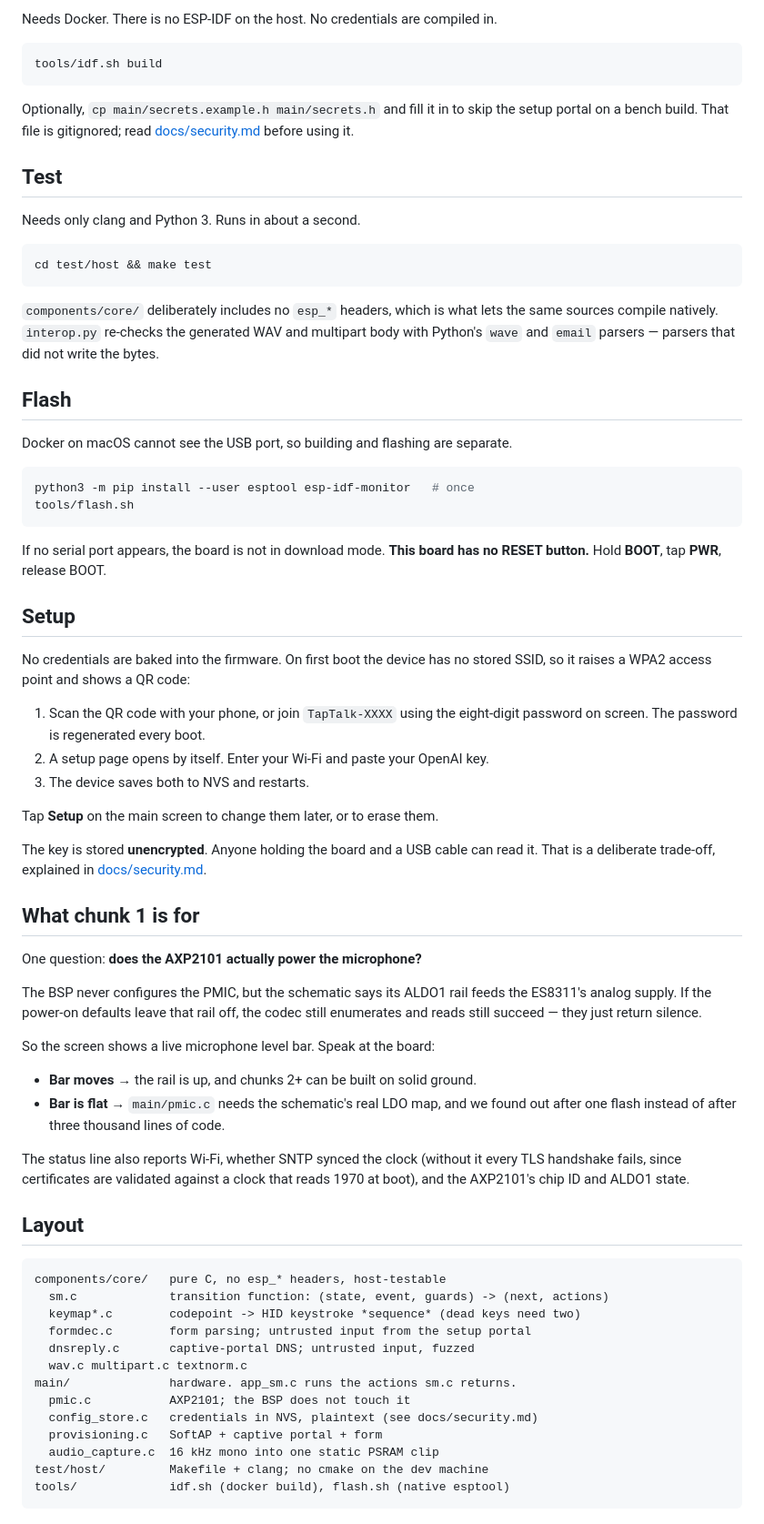
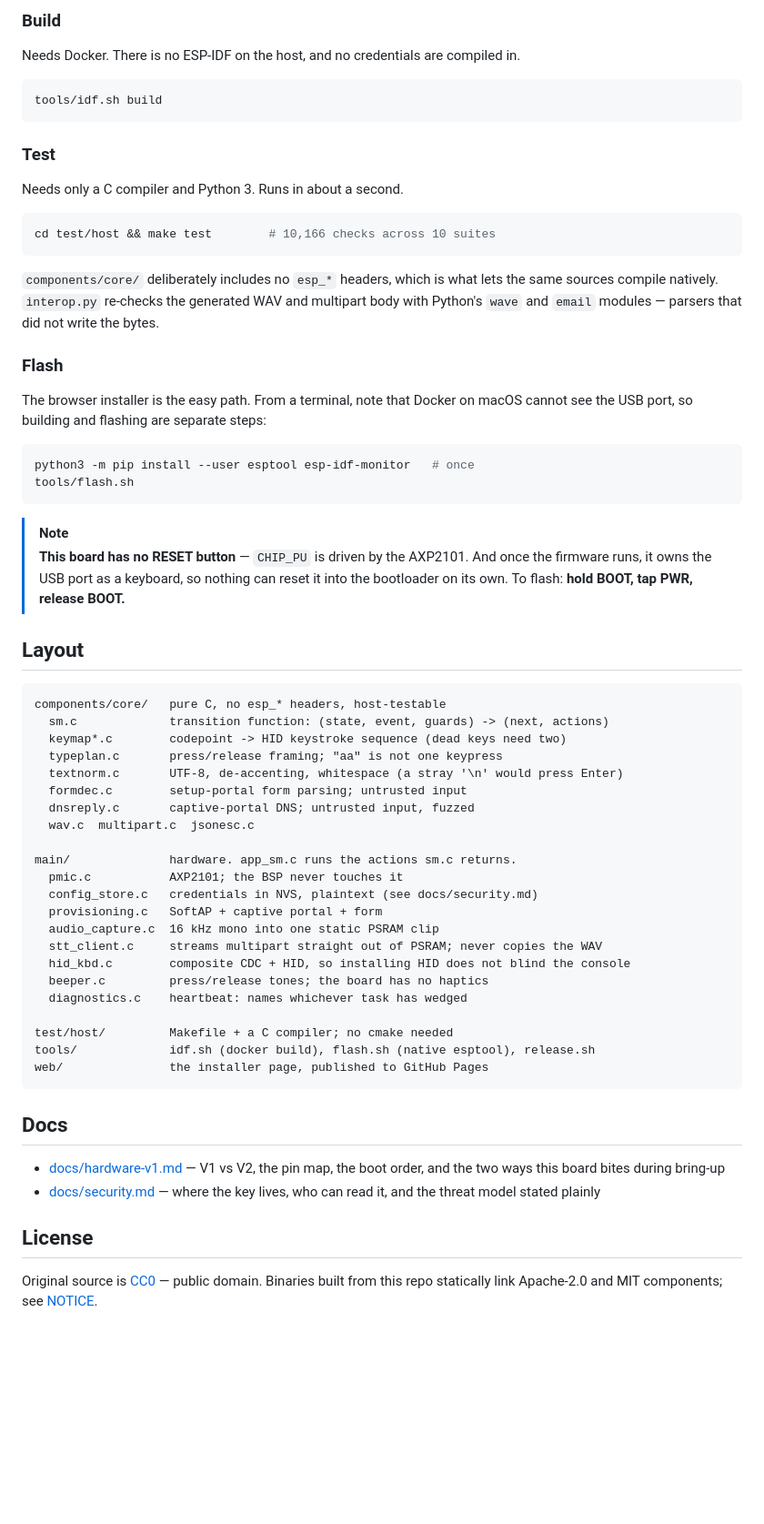
Before and after one commit to jrfferreira/taptalk-keyboard, a Markdown page: README.md, the part around one of its changes. Shown at 91% size. GitHub-like rendering; blank space fills up the shorter version.

````diff
--- a/README.md
+++ b/README.md
@@ -29,87 +87,77 @@ it has been run on the board.
 
-Needs Docker. There is no ESP-IDF on the host. No credentials are compiled in.
+### Build
+
+Needs Docker. There is no ESP-IDF on the host, and no credentials are compiled
+in.
 
 ```sh
 tools/idf.sh build
 ```
 
-Optionally, `cp main/secrets.example.h main/secrets.h` and fill it in to skip
-the setup portal on a bench build. That file is gitignored; read
-[docs/security.md](docs/security.md) before using it.
+### Test
 
-## Test
-
-Needs only clang and Python 3. Runs in about a second.
+Needs only a C compiler and Python 3. Runs in about a second.
 
 ```sh
-cd test/host && make test
+cd test/host && make test        # 10,166 checks across 10 suites
 ```
 
 `components/core/` deliberately includes no `esp_*` headers, which is what lets
 the same sources compile natively. `interop.py` re-checks the generated WAV and
-multipart body with Python's `wave` and `email` parsers — parsers that did not
+multipart body with Python's `wave` and `email` modules — parsers that did not
 write the bytes.
 
-## Flash
+### Flash
 
-Docker on macOS cannot see the USB port, so building and flashing are separate.
+The browser installer is the easy path. From a terminal, note that Docker on
+macOS cannot see the USB port, so building and flashing are separate steps:
 
 ```sh
 python3 -m pip install --user esptool esp-idf-monitor   # once
 tools/flash.sh
 ```
 
-If no serial port appears, the board is not in download mode. **This board has
-no RESET button.** Hold **BOOT**, tap **PWR**, release BOOT.
-
-## Setup
-
-No credentials are baked into the firmware. On first boot the device has no
-stored SSID, so it raises a WPA2 access point and shows a QR code:
-
-1. Scan the QR code with your phone, or join `TapTalk-XXXX` using the
-   eight-digit password on screen. The password is regenerated every boot.
-2. A setup page opens by itself. Enter your Wi-Fi and paste your OpenAI key.
-3. The device saves both to NVS and restarts.
-
-Tap **Setup** on the main screen to change them later, or to erase them.
-
-The key is stored **unencrypted**. Anyone holding the board and a USB cable can
-read it. That is a deliberate trade-off, explained in
-[docs/security.md](docs/security.md).
-
-## What chunk 1 is for
-
-One question: **does the AXP2101 actually power the microphone?**
-
-The BSP never configures the PMIC, but the schematic says its ALDO1 rail feeds
-the ES8311's analog supply. If the power-on defaults leave that rail off, the
-codec still enumerates and reads still succeed — they just return silence.
-
-So the screen shows a live microphone level bar. Speak at the board:
-
-- **Bar moves** → the rail is up, and chunks 2+ can be built on solid ground.
-- **Bar is flat** → `main/pmic.c` needs the schematic's real LDO map, and we
-  found out after one flash instead of after three thousand lines of code.
-
-The status line also reports Wi-Fi, whether SNTP synced the clock (without it
-every TLS handshake fails, since certificates are validated against a clock
-that reads 1970 at boot), and the AXP2101's chip ID and ALDO1 state.
+> [!NOTE]
+> **This board has no RESET button** — `CHIP_PU` is driven by the AXP2101. And
+> once the firmware runs, it owns the USB port as a keyboard, so nothing can
+> reset it into the bootloader on its own. To flash: **hold BOOT, tap PWR,
+> release BOOT.**
 
 ## Layout
 
 ```
 components/core/   pure C, no esp_* headers, host-testable
   sm.c             transition function: (state, event, guards) -> (next, actions)
-  keymap*.c        codepoint -> HID keystroke *sequence* (dead keys need two)
-  formdec.c        form parsing; untrusted input from the setup portal
+  keymap*.c        codepoint -> HID keystroke sequence (dead keys need two)
+  typeplan.c       press/release framing; "aa" is not one keypress
+  textnorm.c       UTF-8, de-accenting, whitespace (a stray '\n' would press Enter)
+  formdec.c        setup-portal form parsing; untrusted input
   dnsreply.c       captive-portal DNS; untrusted input, fuzzed
-  wav.c multipart.c textnorm.c
+  wav.c  multipart.c  jsonesc.c
+
 main/              hardware. app_sm.c runs the actions sm.c returns.
-  pmic.c           AXP2101; the BSP does not touch it
+  pmic.c           AXP2101; the BSP never touches it
   config_store.c   credentials in NVS, plaintext (see docs/security.md)
   provisioning.c   SoftAP + captive portal + form
   audio_capture.c  16 kHz mono into one static PSRAM clip
-test/host/         Makefile + clang; no cmake on the dev machine
-tools/             idf.sh (docker build), flash.sh (native esptool)
+  stt_client.c     streams multipart straight out of PSRAM; never copies the WAV
+  hid_kbd.c        composite CDC + HID, so installing HID does not blind the console
+  beeper.c         press/release tones; the board has no haptics
+  diagnostics.c    heartbeat: names whichever task has wedged
+
+test/host/         Makefile + a C compiler; no cmake needed
+tools/             idf.sh (docker build), flash.sh (native esptool), release.sh
+web/               the installer page, published to GitHub Pages
 ```
+
+## Docs
+
+- [docs/hardware-v1.md](docs/hardware-v1.md) — V1 vs V2, the pin map, the boot
+  order, and the two ways this board bites during bring-up
+- [docs/security.md](docs/security.md) — where the key lives, who can read it,
+  and the threat model stated plainly
+
+## License
+
+Original source is [CC0](LICENSE) — public domain. Binaries built from this repo
+statically link Apache-2.0 and MIT components; see [NOTICE](NOTICE).
````
Also changed, not shown: other parts of README.md (+76 -18 lines).
